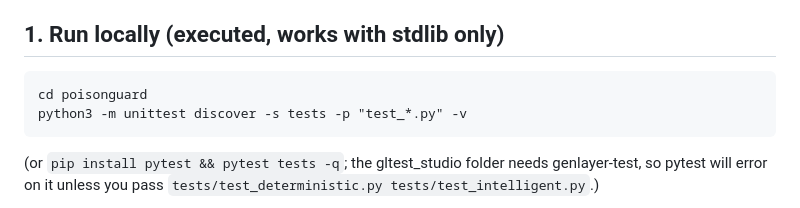
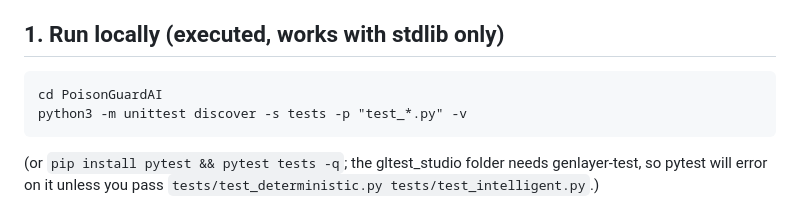
Before and after one commit to Naseer32/PoisonGuardAI, a Markdown page: README_TESTING.md, the part around the change. GitHub-like rendering.

Commit message:
Fix testing guide repository path

```diff
--- a/README_TESTING.md
+++ b/README_TESTING.md
@@ -9,7 +9,7 @@ tests/test_intelligent.py           mocked-LLM tests: outcomes, consensus rule,
 tests/gltest_studio/                UNVERIFIED official-gltest smoke tests (never executed by me)
 
 ## 1. Run locally (executed, works with stdlib only)
-    cd poisonguard
+    cd PoisonGuardAI
     python3 -m unittest discover -s tests -p "test_*.py" -v
 (or `pip install pytest && pytest tests -q`; the gltest_studio folder needs genlayer-test, so pytest will
 error on it unless you pass `tests/test_deterministic.py tests/test_intelligent.py`.)
```
